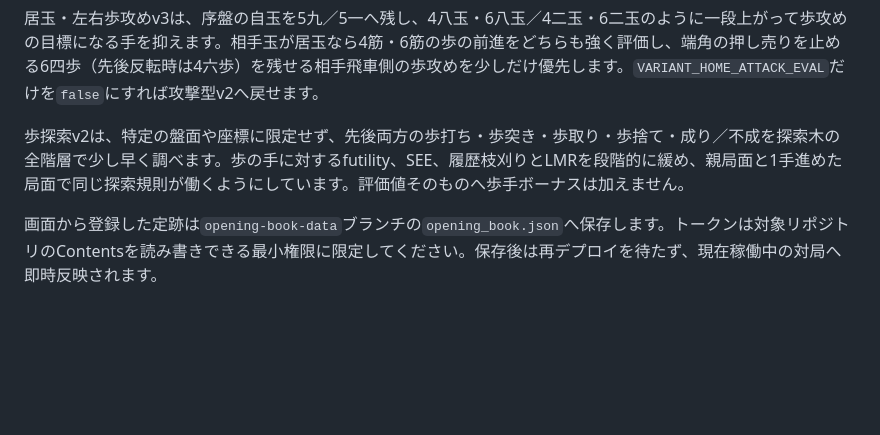
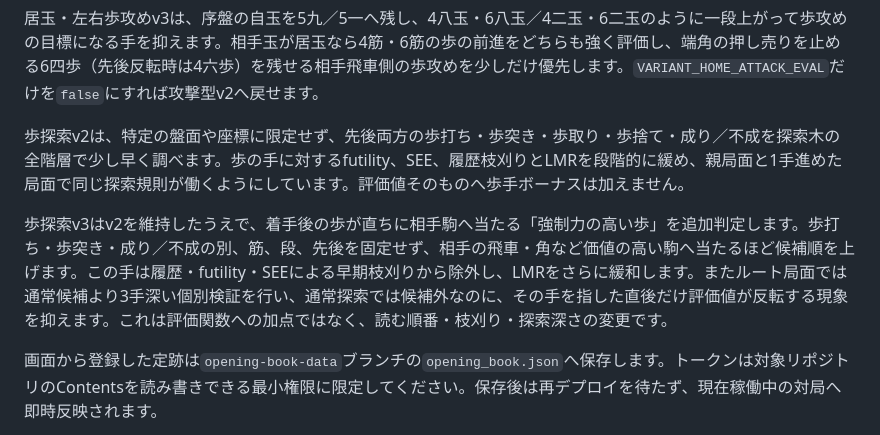
Before and after one commit to takecha20020710/hensoku-shogi-web, a Markdown page: README.md, the part around the change. GitHub-like rendering; blank space fills up the shorter version.

Commit message:
Fix forcing pawn move search

```diff
--- a/README.md
+++ b/README.md
@@ -41,6 +41,8 @@
 
 歩探索v2は、特定の盤面や座標に限定せず、先後両方の歩打ち・歩突き・歩取り・歩捨て・成り／不成を探索木の全階層で少し早く調べます。歩の手に対するfutility、SEE、履歴枝刈りとLMRを段階的に緩め、親局面と1手進めた局面で同じ探索規則が働くようにしています。評価値そのものへ歩手ボーナスは加えません。
 
+歩探索v3はv2を維持したうえで、着手後の歩が直ちに相手駒へ当たる「強制力の高い歩」を追加判定します。歩打ち・歩突き・成り／不成の別、筋、段、先後を固定せず、相手の飛車・角など価値の高い駒へ当たるほど候補順を上げます。この手は履歴・futility・SEEによる早期枝刈りから除外し、LMRをさらに緩和します。またルート局面では通常候補より3手深い個別検証を行い、通常探索では候補外なのに、その手を指した直後だけ評価値が反転する現象を抑えます。これは評価関数への加点ではなく、読む順番・枝刈り・探索深さの変更です。
+
 画面から登録した定跡は`opening-book-data`ブランチの`opening_book.json`へ保存します。トークンは対象リポジトリのContentsを読み書きできる最小権限に限定してください。保存後は再デプロイを待たず、現在稼働中の対局へ即時反映されます。
 
 AI戦績も同じデータ専用ブランチの`game_stats.json`へ保存します。集計開始後の対局だけを対象とし、AI先手／AI後手ごとに勝敗を記録します。署名済み対局トークンと対局IDで、同一対局の二重加算を抑止しています。
```
